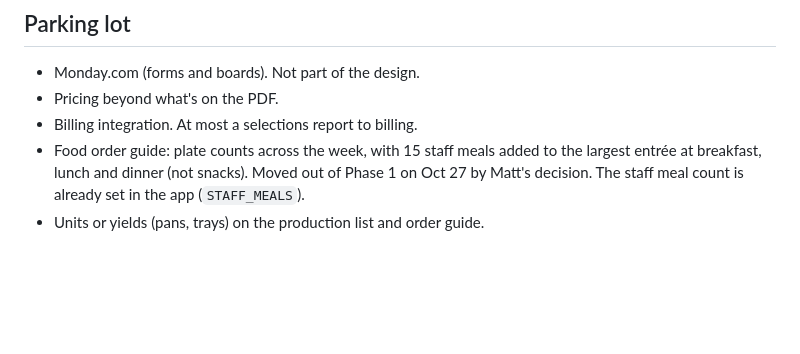
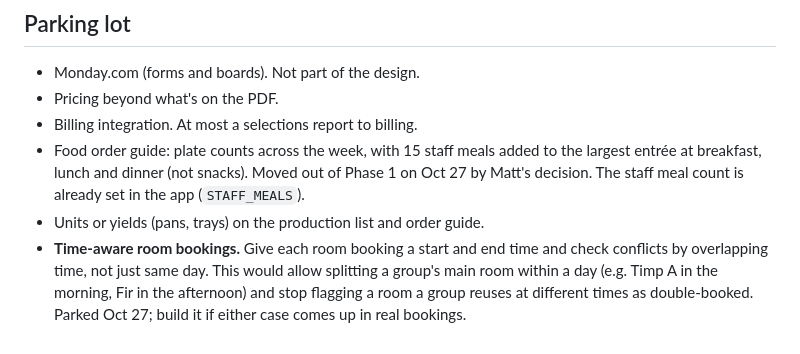
Before and after one commit to Stormfather-SLC/AG-Conference-Reservation, a Markdown page: docs/roadmap.md, the part around the change. Rendered like a GitHub page; blank space fills up the shorter version.

Commit message:
Roadmap: park time-aware room bookings
Co-Authored-By: Claude Opus 5.5 <noreply@anthropic.com>
Claude-Session: https://claude.ai/code/session_01HLY8Y3RtVrDHMzJfHApMRz

```diff
--- a/docs/roadmap.md
+++ b/docs/roadmap.md
@@ -41,3 +41,4 @@ Built Oct 27 with these defaults; adjust after Nate reviews it.
 - Billing integration. At most a selections report to billing.
 - Food order guide: plate counts across the week, with 15 staff meals added to the largest entrée at breakfast, lunch and dinner (not snacks). Moved out of Phase 1 on Oct 27 by Matt's decision. The staff meal count is already set in the app (`STAFF_MEALS`).
 - Units or yields (pans, trays) on the production list and order guide.
+- **Time-aware room bookings.** Give each room booking a start and end time and check conflicts by overlapping time, not just same day. This would allow splitting a group's main room within a day (e.g. Timp A in the morning, Fir in the afternoon) and stop flagging a room a group reuses at different times as double-booked. Parked Oct 27; build it if either case comes up in real bookings.
```
